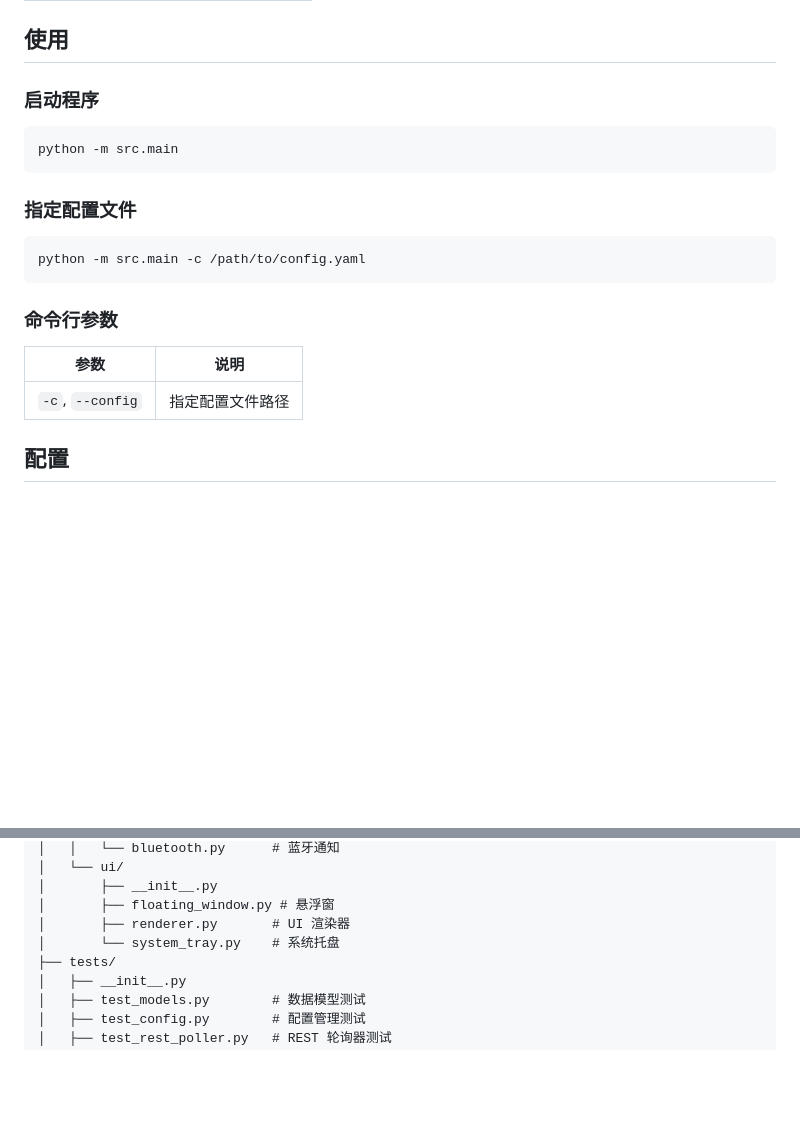
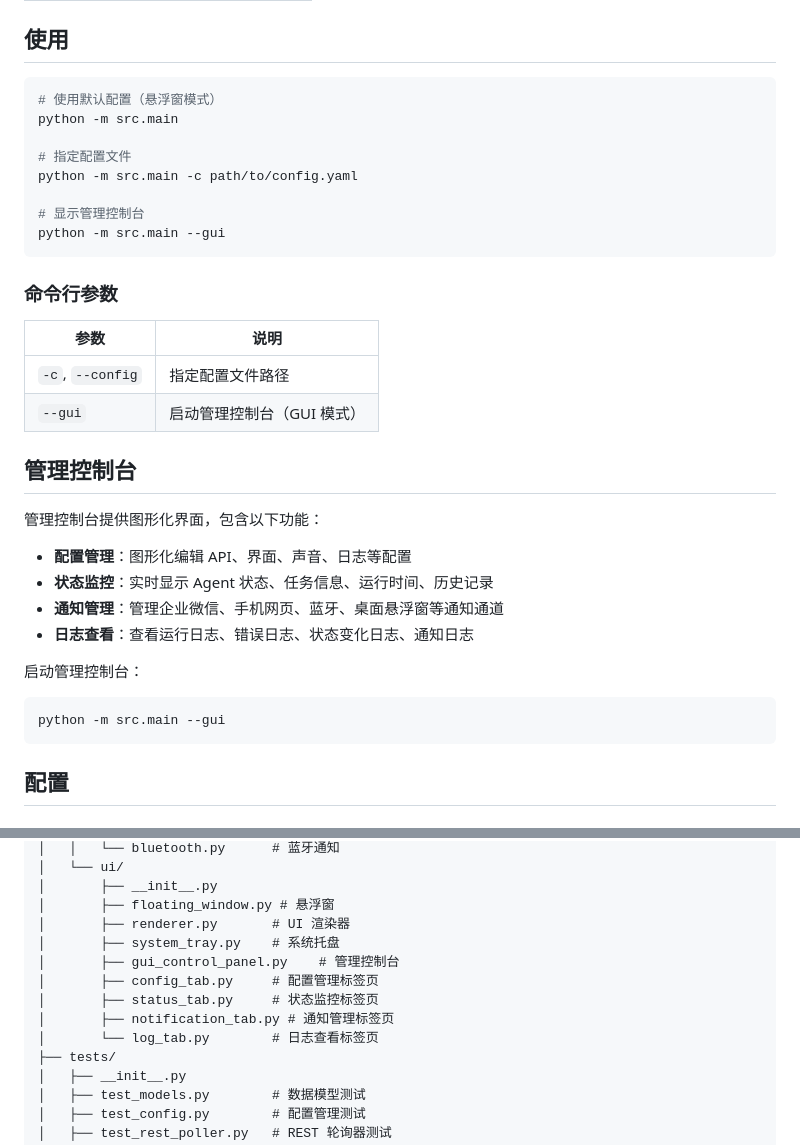
Before and after one commit to Celyn0707/angent-remind, a Markdown page: README.md, 2 parts joined by grey strips. Drawn GitHub-style; blank space fills up the shorter version.

Commit message:
docs: add GUI control panel usage instructions

````diff
--- a/README.md
+++ b/README.md
@@ -63,16 +63,15 @@ pip install -r requirements.txt
 
 ## 使用
 
-### 启动程序
+```bash
+# 使用默认配置（悬浮窗模式）
+python -m src.main
 
-```bash
-python -m src.main
-```
+# 指定配置文件
+python -m src.main -c path/to/config.yaml
 
-### 指定配置文件
-
-```bash
-python -m src.main -c /path/to/config.yaml
+# 显示管理控制台
+python -m src.main --gui
 ```
 
 ### 命令行参数
@@ -80,6 +79,21 @@ python -m src.main -c /path/to/config.yaml
 | 参数 | 说明 |
 |------|------|
 | `-c`, `--config` | 指定配置文件路径 |
+| `--gui` | 启动管理控制台（GUI 模式） |
+
+## 管理控制台
+
+管理控制台提供图形化界面，包含以下功能：
+
+- **配置管理**：图形化编辑 API、界面、声音、日志等配置
+- **状态监控**：实时显示 Agent 状态、任务信息、运行时间、历史记录
+- **通知管理**：管理企业微信、手机网页、蓝牙、桌面悬浮窗等通知通道
+- **日志查看**：查看运行日志、错误日志、状态变化日志、通知日志
+
+启动管理控制台：
+```bash
+python -m src.main --gui
+```
 
 ## 配置
 
@@ -245,7 +259,12 @@ agent-monitor/
 │       ├── __init__.py
 │       ├── floating_window.py # 悬浮窗
 │       ├── renderer.py       # UI 渲染器
-│       └── system_tray.py    # 系统托盘
+│       ├── system_tray.py    # 系统托盘
+│       ├── gui_control_panel.py    # 管理控制台
+│       ├── config_tab.py     # 配置管理标签页
+│       ├── status_tab.py     # 状态监控标签页
+│       ├── notification_tab.py # 通知管理标签页
+│       └── log_tab.py        # 日志查看标签页
 ├── tests/
 │   ├── __init__.py
 │   ├── test_models.py        # 数据模型测试
````
